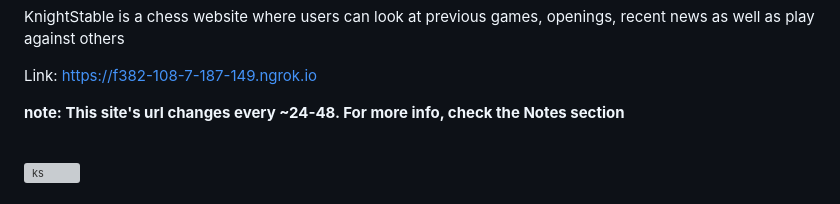
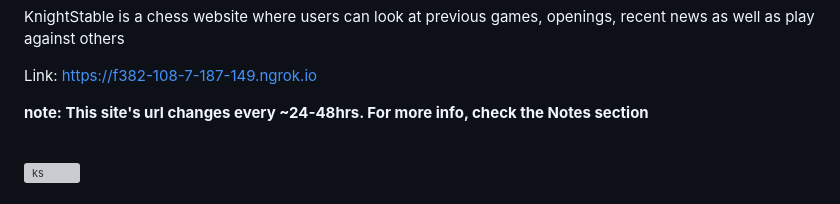
Before and after one commit to SwayamSahoo11742/KnightStable, a Markdown page: README.md, the part around the change. Rendered like a GitHub page; grey boxes are pictures that could not be loaded.

```diff
--- a/README.md
+++ b/README.md
@@ -6,7 +6,7 @@ KnightStable is a chess website where users can look at previous games, openings
 
 Link: https://f382-108-7-187-149.ngrok.io
 
-**note: This site's url changes every ~24-48. For more info, check the Notes section**
+**note: This site's url changes every ~24-48hrs. For more info, check the Notes section**
 <br>
 <br>
 
```
